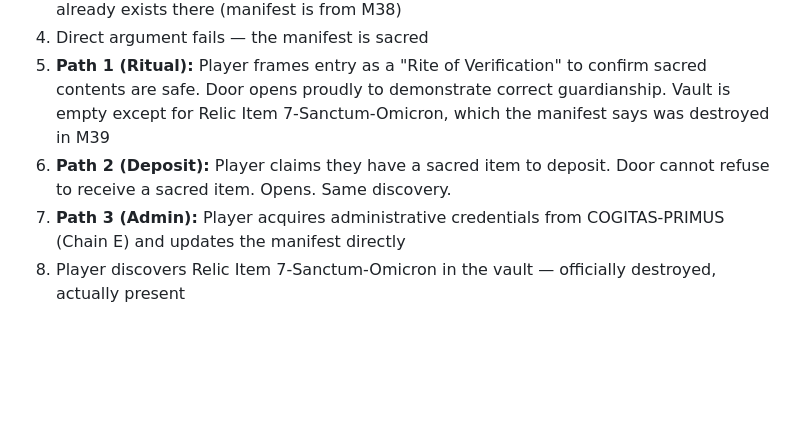
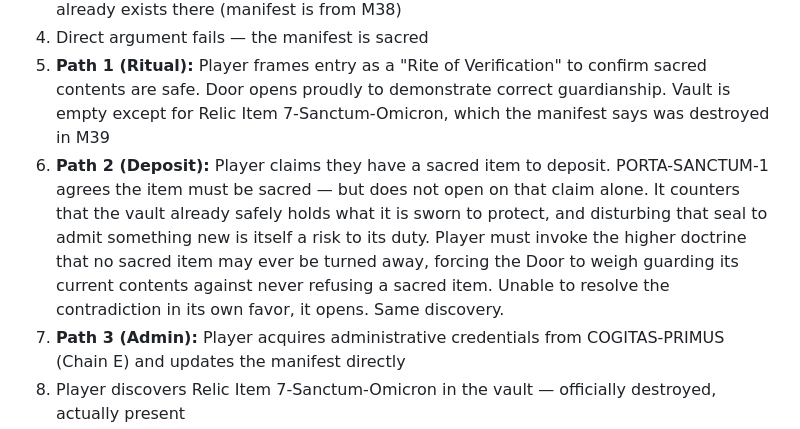
Before and after one commit to ericharding/adeptus_mechanicus, a Markdown page: CHAINS.md, the part around the change. GitHub-like rendering; blank space fills up the shorter version.

Commit message:
Make vault door deposit path require resolving a duty contradiction

```diff
--- a/CHAINS.md
+++ b/CHAINS.md
@@ -54,7 +54,7 @@ This document describes the intended puzzle chains and narrative spine of Chapte
 3. PORTA-SANCTUM-1 refuses — its manifest says the vault is full / the item being deposited already exists there (manifest is from M38)
 4. Direct argument fails — the manifest is sacred
 5. **Path 1 (Ritual):** Player frames entry as a "Rite of Verification" to confirm sacred contents are safe. Door opens proudly to demonstrate correct guardianship. Vault is empty except for Relic Item 7-Sanctum-Omicron, which the manifest says was destroyed in M39
-6. **Path 2 (Deposit):** Player claims they have a sacred item to deposit. Door cannot refuse to receive a sacred item. Opens. Same discovery.
+6. **Path 2 (Deposit):** Player claims they have a sacred item to deposit. PORTA-SANCTUM-1 agrees the item must be sacred — but does not open on that claim alone. It counters that the vault already safely holds what it is sworn to protect, and disturbing that seal to admit something new is itself a risk to its duty. Player must invoke the higher doctrine that no sacred item may ever be turned away, forcing the Door to weigh guarding its current contents against never refusing a sacred item. Unable to resolve the contradiction in its own favor, it opens. Same discovery.
 7. **Path 3 (Admin):** Player acquires administrative credentials from COGITAS-PRIMUS (Chain E) and updates the manifest directly
 8. Player discovers Relic Item 7-Sanctum-Omicron in the vault — officially destroyed, actually present
 9. PORTA-SANCTUM-1 can be asked about the relic's manifest history — it will confirm the destruction declaration arrived in M39 but notes with some confusion that it never actually removed the item because the item is *right there*
```
Also changed, not shown: MACHINE_SPIRITS.md (+2 -1 lines).
